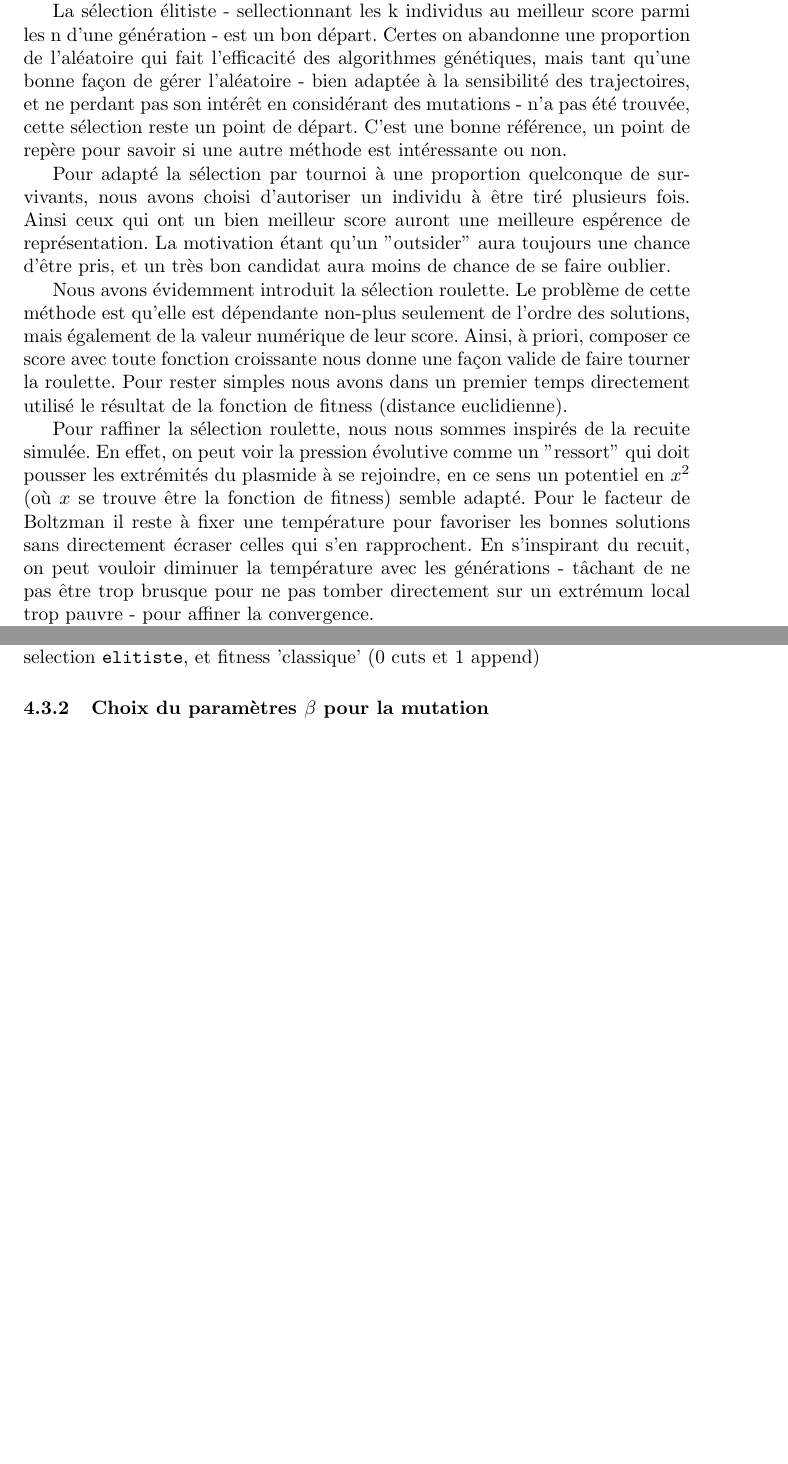
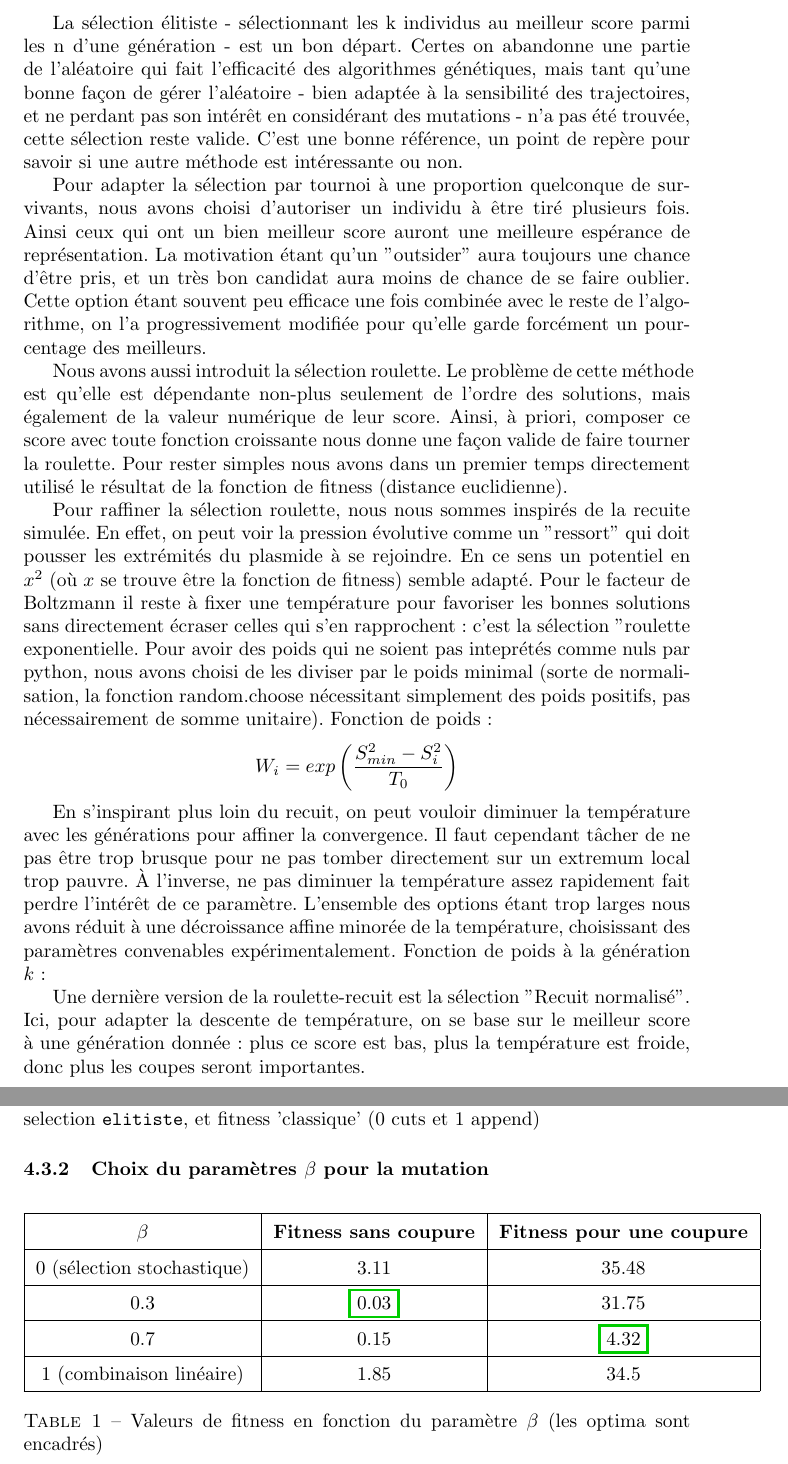
Before and after one commit to Mc-cloud/Algo-genetique, a LaTeX document (rapport.tex): two parts of pages 4 and 13 of 13 before the commit and two parts of pages 4 and 14 of 14 after it, joined at a grey line, cut so that both start at the same text, the shorter picture padded with empty space. Compiled offline with pdfLaTeX.

Commit message:
on a les beta pr les mutations

```diff
--- a/rapport.tex
+++ b/rapport.tex
@@ -4,6 +4,14 @@
 \usepackage{amsmath}
 \usepackage{amssymb}
 \usepackage{float}
+\usepackage{xcolor}
+\usepackage{array}
+
+\newcommand{\opti}[1]{%
+    \setlength{\fboxrule}{1.5pt}% Epaisseur de la bordure (plus gras pour être visible)
+    \setlength{\fboxsep}{3pt}% Espace entre le chiffre et la bordure
+    \fcolorbox{green!80!black}{white}{#1}% Cadre vert foncé, fond blanc
+}
 
 \title{Rapport EI DEMAILLE COURNIL RABEUX REBOLA CAHITTE}
 \author{Mathéo Cahitte, Clément Cournil-Rabeux, Melkior Demaille, Clément Rebola}
@@ -70,12 +77,21 @@
  Pour passer d'une génération à la suivante, nous avons essayé plusieurs méthodes de sélection, pour les comparer et déterminer celle qui convergeait le mieux, le plus vite. Nous avons voulu laisser en argument la proportion des individus gardés d'une génération à l'autre.
 
- La sélection élitiste - sellectionnant les k individus au meilleur score parmi les n d'une génération - est un bon départ. Certes on abandonne une proportion de l'aléatoire qui fait l'efficacité des algorithmes génétiques, mais tant qu'une bonne façon de gérer l'aléatoire - bien adaptée à la sensibilité des trajectoires, et ne perdant pas son intérêt en considérant des mutations - n'a pas été trouvée, cette sélection reste un point de départ. C'est une bonne référence, un point de repère pour savoir si une autre méthode est intéressante ou non.
+ La sélection élitiste - sélectionnant les k individus au meilleur score parmi les n d'une génération - est un bon départ. Certes on abandonne une partie de l'aléatoire qui fait l'efficacité des algorithmes génétiques, mais tant qu'une bonne façon de gérer l'aléatoire - bien adaptée à la sensibilité des trajectoires, et ne perdant pas son intérêt en considérant des mutations - n'a pas été trouvée, cette sélection reste valide. C'est une bonne référence, un point de repère pour savoir si une autre méthode est intéressante ou non.
 
- Pour adapté la sélection par tournoi à une proportion quelconque de survivants, nous avons choisi d'autoriser un individu à être tiré plusieurs fois. Ainsi ceux qui ont un bien meilleur score auront une meilleure espérence de représentation. La motivation étant qu'un "outsider" aura toujours une chance d'être pris, et un très bon candidat aura moins de chance de se faire oublier.
+ Pour adapter la sélection par tournoi à une proportion quelconque de survivants, nous avons choisi d'autoriser un individu à être tiré plusieurs fois. Ainsi ceux qui ont un bien meilleur score auront une meilleure espérance de représentation. La motivation étant qu'un "outsider" aura toujours une chance d'être pris, et un très bon candidat aura moins de chance de se faire oublier. Cette option étant souvent peu efficace une fois combinée avec le reste de l'algorithme, on l'a progressivement modifiée pour qu'elle garde forcément un pourcentage des meilleurs.
 
- Nous avons évidemment introduit la sélection roulette. Le problème de cette méthode est qu'elle est dépendante non-plus seulement de l'ordre des solutions, mais également de la valeur numérique de leur score. Ainsi, à priori, composer ce score avec toute fonction croissante nous donne une façon valide de faire tourner la roulette. Pour rester simples nous avons dans un premier temps directement utilisé le résultat de la fonction de fitness (distance euclidienne).
+ Nous avons aussi introduit la sélection roulette. Le problème de cette méthode est qu'elle est dépendante non-plus seulement de l'ordre des solutions, mais également de la valeur numérique de leur score. Ainsi, à priori, composer ce score avec toute fonction croissante nous donne une façon valide de faire tourner la roulette. Pour rester simples nous avons dans un premier temps directement utilisé le résultat de la fonction de fitness (distance euclidienne).
 
-Pour raffiner la sélection roulette, nous nous sommes inspirés de la recuite simulée. En effet, on peut voir la pression évolutive comme un "ressort" qui doit pousser les extrémités du plasmide à se rejoindre, en ce sens un potentiel en $x^2$ (où $x$ se trouve être la fonction de fitness) semble adapté. Pour le facteur de Boltzman il reste à fixer une température pour favoriser les bonnes solutions sans directement écraser celles qui s'en rapprochent. En s'inspirant du recuit, on peut vouloir diminuer la température avec les générations - tâchant de ne pas être trop brusque pour ne pas tomber directement sur un extrémum local trop pauvre - pour affiner la convergence.
+Pour raffiner la sélection roulette, nous nous sommes inspirés de la recuite simulée. En effet, on peut voir la pression évolutive comme un "ressort" qui doit pousser les extrémités du plasmide à se rejoindre. En ce sens un potentiel en $x^2$ (où $x$ se trouve être la fonction de fitness) semble adapté. Pour le facteur de Boltzmann il reste à fixer une température pour favoriser les bonnes solutions sans directement écraser celles qui s'en rapprochent : c'est la sélection "roulette exponentielle. Pour avoir des poids qui ne soient pas inteprétés comme nuls par python, nous avons choisi de les diviser par le poids minimal (sorte de normalisation, la fonction random.choose nécessitant simplement des poids positifs, pas nécessairement de somme unitaire). Fonction de poids :
+\[
+W_i = exp \left( \frac{S^2_{min}- S^2_i}{T_0}\right)
+\]
+
+En s'inspirant plus loin du recuit, on peut vouloir diminuer la température avec les générations pour affiner la convergence. Il faut cependant tâcher de ne pas être trop brusque pour ne pas tomber directement sur un extremum local trop pauvre. À l'inverse, ne pas diminuer la température assez rapidement fait perdre l'intérêt de ce paramètre. L'ensemble des options étant trop larges nous avons réduit à une décroissance affine minorée de la température, choisissant des paramètres convenables expérimentalement. Fonction de poids à la génération $k$:
+
+
+
+Une dernière version de la roulette-recuit est la sélection "Recuit normalisé". Ici, pour adapter la descente de température, on se base sur le meilleur score à une génération donnée : plus ce score est bas, plus la température est froide, donc plus les coupes seront importantes.
 
 Une autre forme de roulette est la sélection roulette-rang. Ici on oublie même la valeur de la fonction de fitness pour ne retenir que l'ordre qu'elle donne - on a cependant toujours la même problématique (composition avec une fonction croissante). On tire alors avec une probabilité proportionnelle au complémentaire du rang ($rang_0  := poids_n$).
 
@@ -362,5 +378,24 @@
 \end{figure}
 \subsubsection{Choix du paramètres $\beta$ pour la mutation}
 
+\begin{table}[h]
+\centering
+% On ajoute un peu de hauteur aux lignes pour que le cadre ne touche pas les lignes du tableau
+\renewcommand{\arraystretch}{1.5}
 
+\begin{tabular}{|c|c|c|}
+\hline
+\textbf{$\beta$} & \textbf{Fitness sans coupure} & \textbf{Fitness pour une coupure} \\
+\hline
+0 (sélection stochastique) & 3.11 & 35.48 \\
+\hline
+0.3 & \opti{0.03} & 31.75 \\
+\hline
+0.7 & 0.15 & \opti{4.32} \\
+\hline
+1 (combinaison linéaire) & 1.85 & 34.5 \\
+\hline
+\end{tabular}
+\caption{Valeurs de fitness en fonction du paramètre $\beta$ (les optima sont encadrés)}
+\end{table}
 \end{document}
```
Also changed, not shown: rapport.tex (7 more changed lines).
